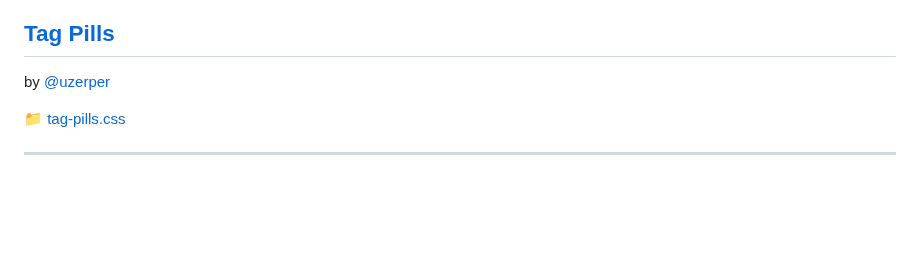
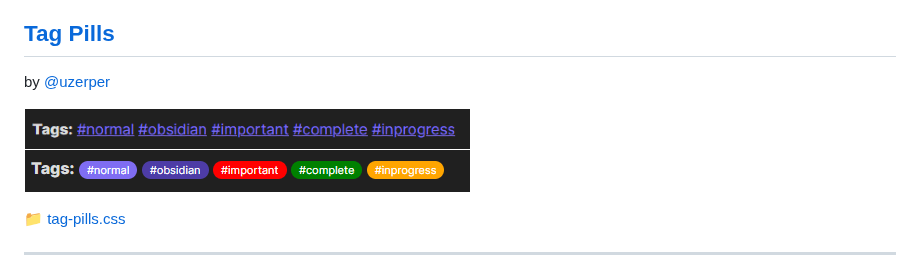
Before and after one commit to kmaasrud/awesome-obsidian, a Markdown page: README.md, the part around the change. Drawn GitHub-style; pictures changed too: media/css-snippets/tag-pills-1.png (added); blank space fills up the shorter version.

Commit message:
Add example to "Tag Pills"

```diff
--- a/README.md
+++ b/README.md
@@ -189,6 +189,8 @@ Adds custom icons for files and folders. Please read the comments in the `.css`
 ## [Tag Pills](code\css-snippets\tag-pills.css)
 by [@uzerper](https://forum.obsidian.md/u/uzerper)
 
+![](media/css-snippets/tag-pills-1.png)
+
 [📁 tag-pills.css](code\css-snippets\tag-pills.css)
 
 ---
```
